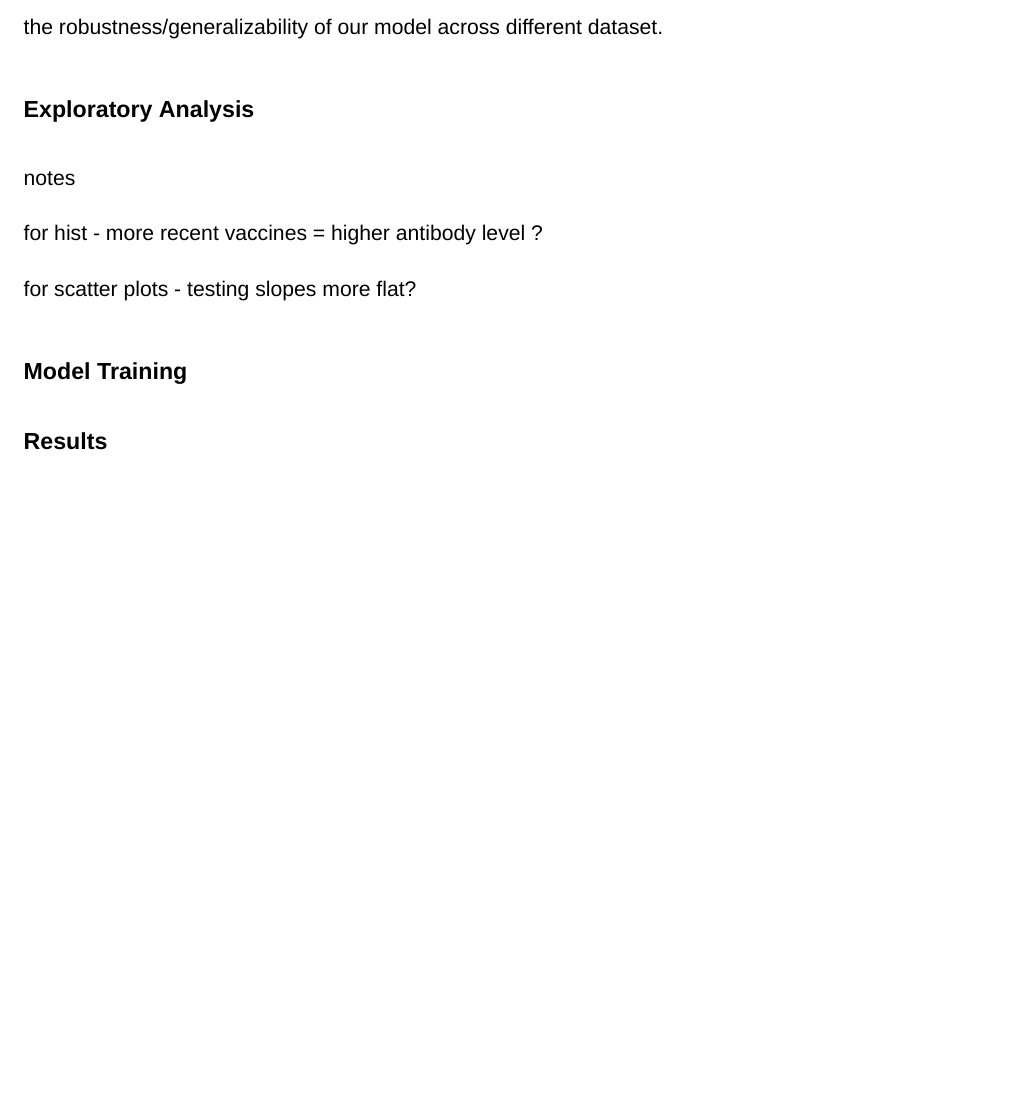
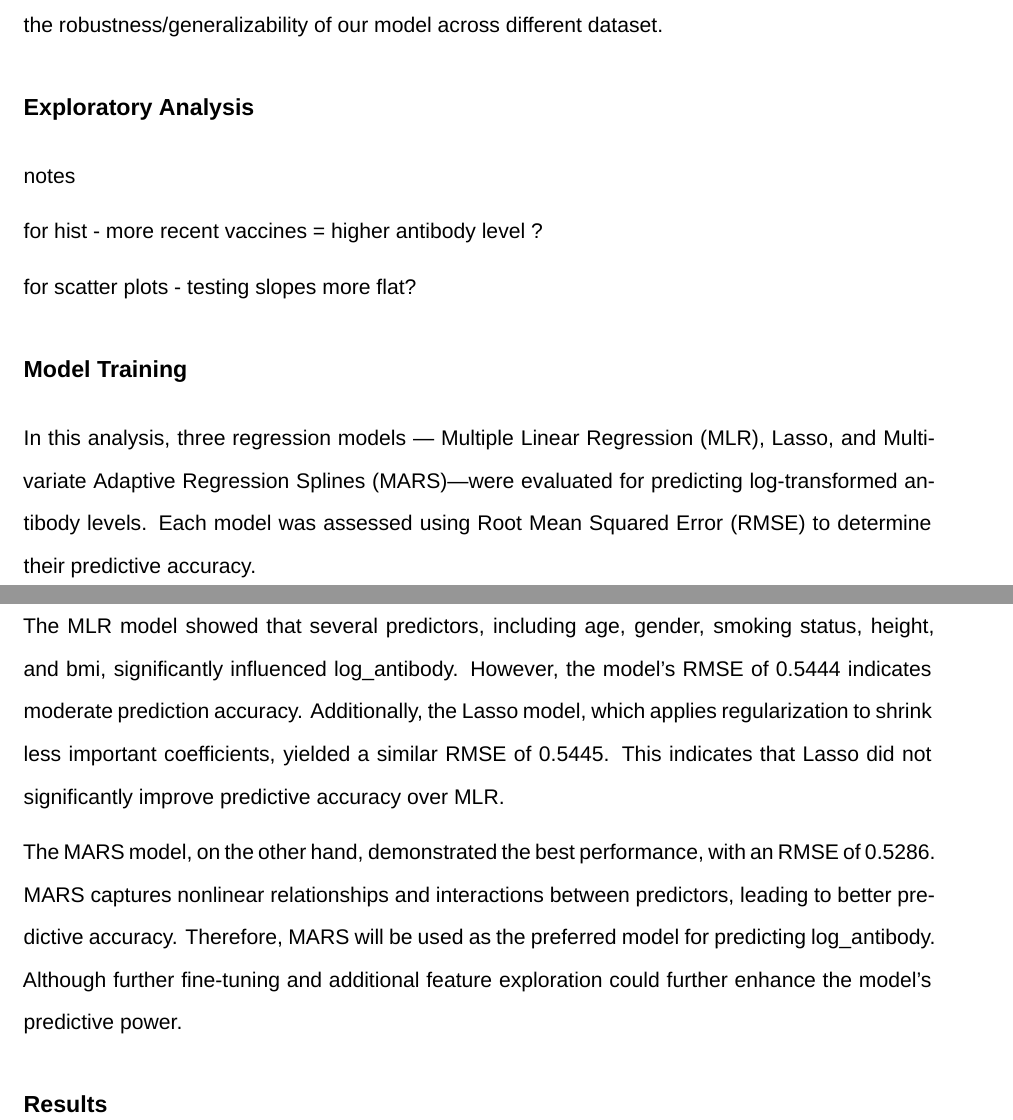
Before and after one commit to kaaateco/p8106_mt_group2, an R Markdown document (mt_group2_report.Rmd): part of the page before the commit and two parts of pages 1 and 2 of 2 after it, the two joined at a grey line, cut so that both start at the same text, the shorter picture padded with empty space. Rendered offline with R 4.5, knitr and Pandoc, then LaTeX, with nearby package versions; the code chunks are not run, so their results and figures are left out; a font, style sheet, LaTeX package, included part or bibliography that could not be used is replaced or left out.

Commit message:
Model Selection writeup on report

```diff
--- a/mt_group2_report.Rmd
+++ b/mt_group2_report.Rmd
@@ -53,6 +53,12 @@ for scatter plots
 
 
 # Model Training
+
+In this analysis, three regression models — Multiple Linear Regression (MLR), Lasso, and Multivariate Adaptive Regression Splines (MARS)—were evaluated for predicting log-transformed antibody levels. Each model was assessed using Root Mean Squared Error (RMSE) to determine their predictive accuracy.
+
+The MLR model showed that several predictors, including age, gender, smoking status, height, and bmi, significantly influenced log_antibody. However, the model's RMSE of 0.5444 indicates moderate prediction accuracy. Additionally, the Lasso model, which applies regularization to shrink less important coefficients, yielded a similar RMSE of 0.5445. This indicates that Lasso did not significantly improve predictive accuracy over MLR.
+
+The MARS model, on the other hand, demonstrated the best performance, with an RMSE of 0.5286. MARS captures nonlinear relationships and interactions between predictors, leading to better predictive accuracy. Therefore, MARS will be used as the preferred model for predicting log_antibody. Although further fine-tuning and additional feature exploration could further enhance the model's predictive power.
 
 
 
```
Also changed, not shown: mt_group2_report.pdf, 1 other file.
